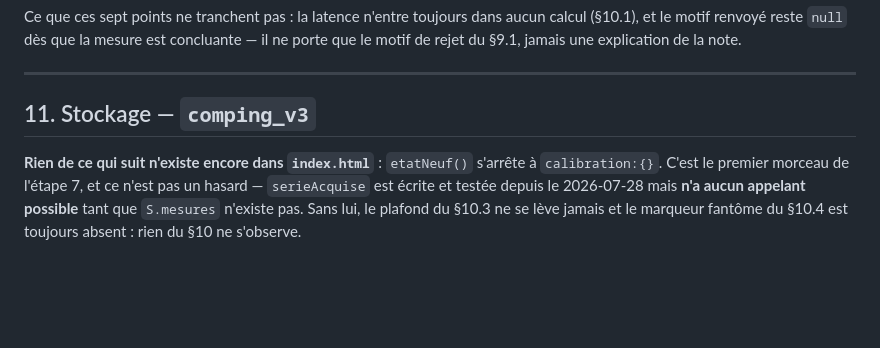
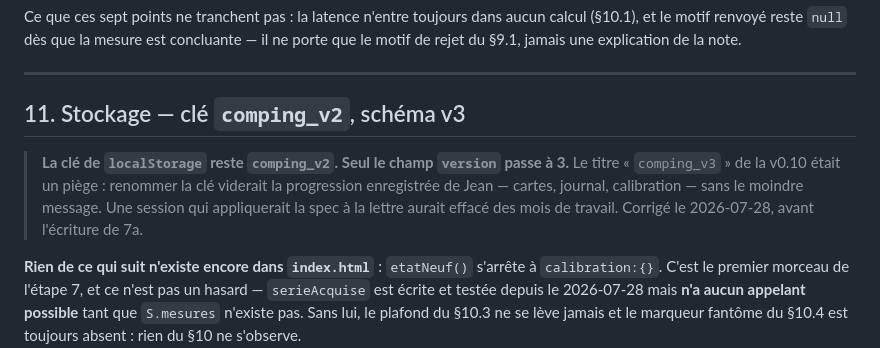
Before and after one commit to nmulongo-sys/comping, a Markdown page: SPEC-MESURE.md, the part around the change. GitHub-like rendering; blank space fills up the shorter version.

Commit message:
etape 7a + 7b : journal des mesures et migration schema v3 (cle comping_v2 inchangee), palierTempo / echelonDe / quadrupletDe / libelleSubdivision, memeQuadruplet passe au palier. mesure 30/36, calibration 23/23. Spec : titre du 11 corrige, la cle ne change pas

```diff
--- a/SPEC-MESURE.md
+++ b/SPEC-MESURE.md
@@ -828,7 +828,14 @@ que le motif de rejet du §9.1, jamais une explication de la note.
 
 ---
 
-## 11. Stockage — `comping_v3`
+## 11. Stockage — clé `comping_v2`, schéma v3
+
+> **La clé de `localStorage` reste `comping_v2`. Seul le champ `version` passe à 3.**
+> Le titre « `comping_v3` » de la v0.10 était un piège : renommer la clé viderait la
+> progression enregistrée de Jean — cartes, journal, calibration — sans le moindre
+> message. Une session qui appliquerait la spec à la lettre aurait effacé des mois de
+> travail. Corrigé le 2026-07-28, avant l'écriture de 7a.
+
 
 **Rien de ce qui suit n'existe encore dans `index.html`** : `etatNeuf()` s'arrête à
 `calibration:{}`. C'est le premier morceau de l'étape 7, et ce n'est pas un hasard —
```
